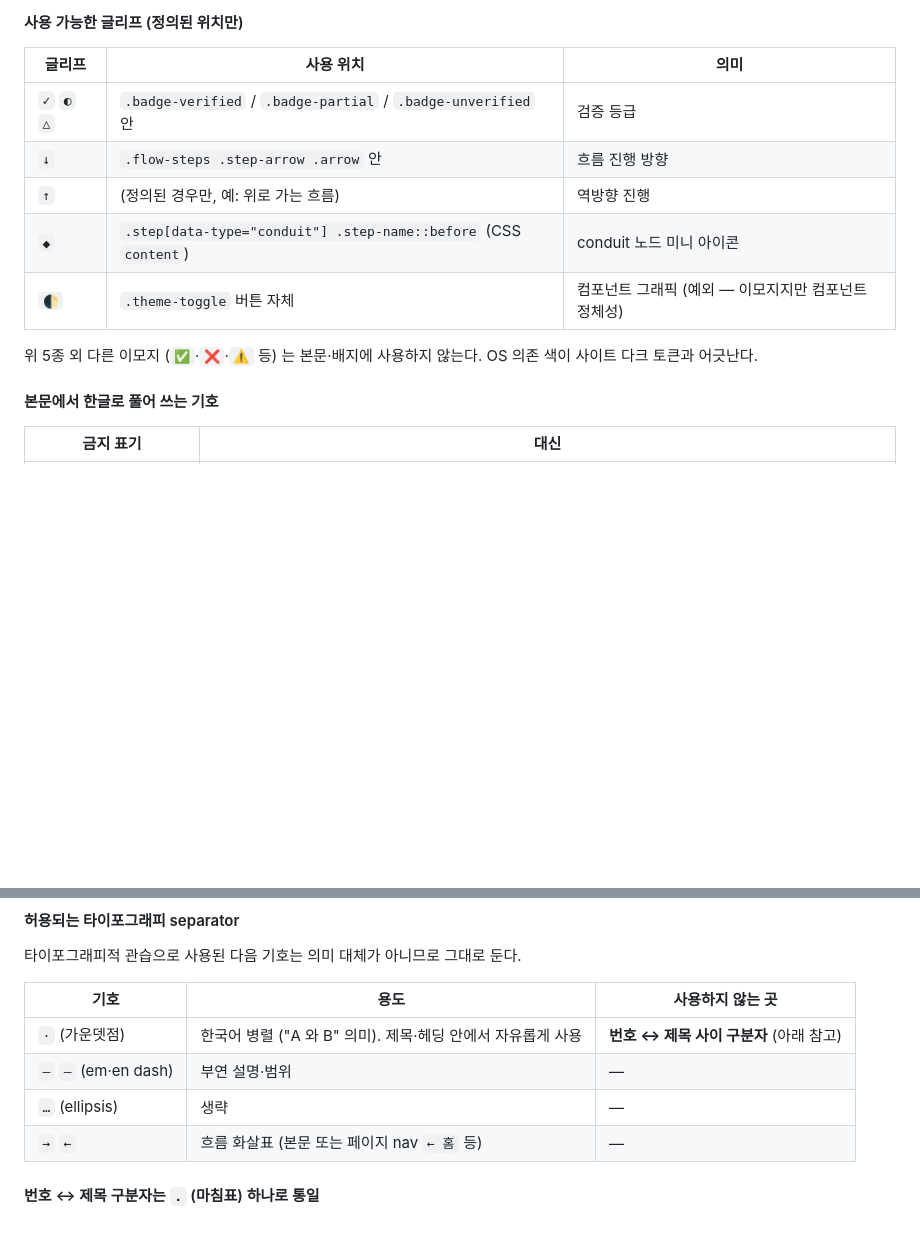
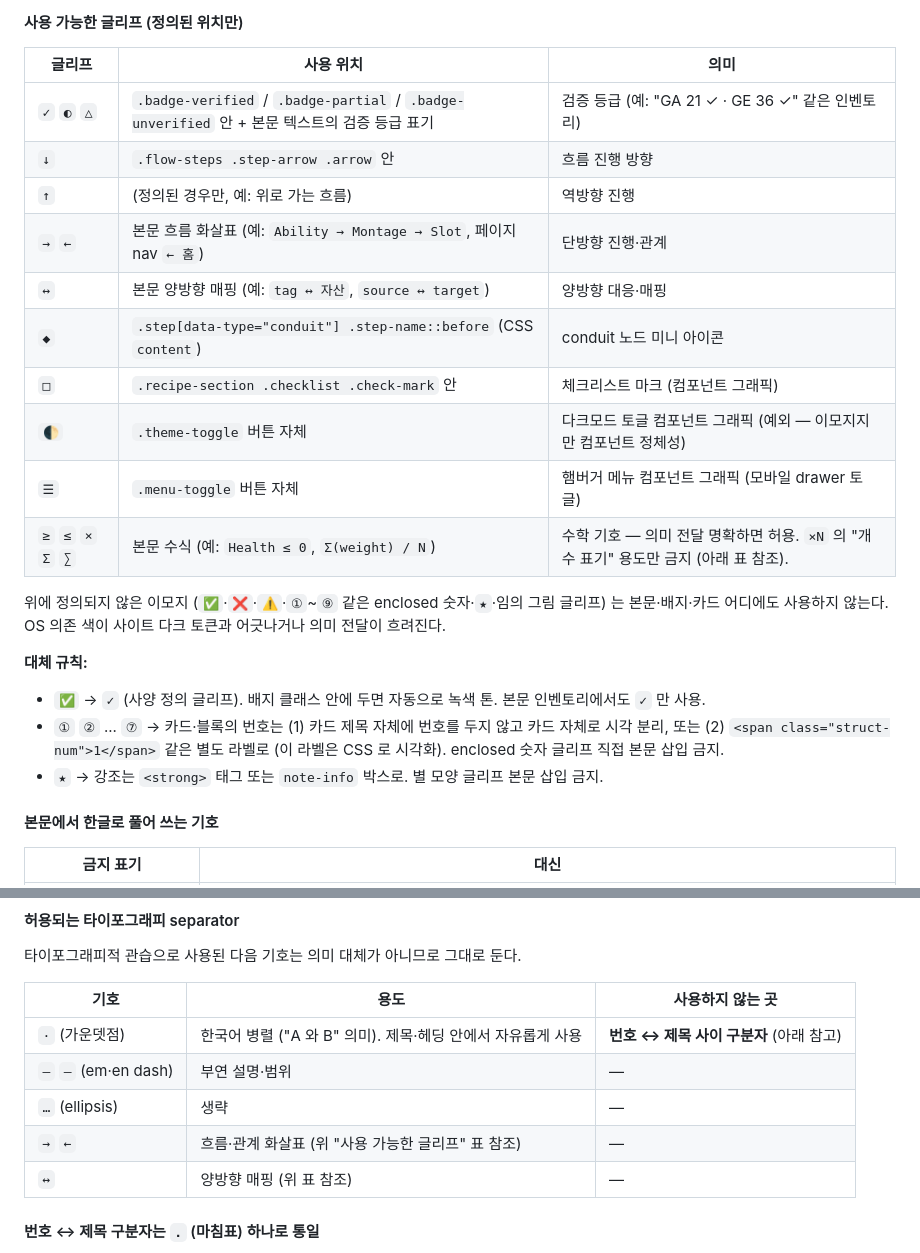
Before and after one commit to bong9tutor/docs-LyraStarterGame, a Markdown page: docs/common/dynamic-html-spec.md, 2 parts joined by grey strips. Rendered like a GitHub page; blank space fills up the shorter version.

Commit message:
docs(spec): 특수문자 정책 보강 — 컴포넌트·수식·양방향 글리프 명시 + 회귀 사례 대체 규칙
발견 (회귀)
- 38 HTML 페이지 작성 후 사양 위반 누적: ✅ 13건 · ①~⑦ 52건 · ★ 4건. 일반 한국어 문서 패턴이 사양과 충돌하는데 사양은 매 페이지 작성 시 reread 되지 않아 새는 1순위 회귀.

사양 보강 ("본문 특수문자 사용 규칙" 절)
- "사용 가능한 글리프" 표 확장: → ← 본문 화살표, ↔ 양방향 매핑, □ 체크리스트 마크, ☰ 햄버거 컴포넌트, ≥ ≤ × Σ ∑ 수식 글리프 명시 추가. 기존 ✓ ◐ △ ↓ ↑ ◆ 🌓 유지.
- "대체 규칙" 항목 신설: ✅ → ✓ / ①~⑨ → 카드 자체 시각 분리 또는 별도 라벨 (CSS 시각화) / ★ → <strong> 또는 note-info 박스. 한국어 일반 패턴이 새지 않도록 명시.
- 타이포그래피 separator 표에 ↔ 추가.

방어 메커니즘 (별도)
- tools/check-special-chars.cjs (신설): dynamic-html/**/*.html 본문 글리프 화이트리스트 검사. 사양 ALLOWED set 과 동기화. 위반 시 exit 1.
- tools/fix-special-chars.cjs (신설, one-shot): ✅ → ✓, ①~⑨ → 숫자+마침표, ★ 제거 일괄 보정. idempotent.
- 메모리 feedback_special-chars.md: HTML 작성 직후 check-special-chars.cjs 실행 필수 항목 추가.

검증
- 38 페이지 위반 0건 (TOTAL banned chars remaining: 0)
- md 링크 114/114 · stale path 0 · 표 래퍼 35/35 · 브라우저 verify 16/16 PASS (3 뷰포트 + 다크모드)

Co-Authored-By: Claude Opus 4.7 (1M context) <noreply@anthropic.com>

```diff
--- a/docs/common/dynamic-html-spec.md
+++ b/docs/common/dynamic-html-spec.md
@@ -732,13 +732,24 @@ document.documentElement.scrollWidth <= document.documentElement.clientWidth
 
 | 글리프 | 사용 위치 | 의미 |
 |--------|-----------|------|
-| `✓` `◐` `△` | `.badge-verified` / `.badge-partial` / `.badge-unverified` 안 | 검증 등급 |
+| `✓` `◐` `△` | `.badge-verified` / `.badge-partial` / `.badge-unverified` 안 + 본문 텍스트의 검증 등급 표기 | 검증 등급 (예: "GA 21 ✓ · GE 36 ✓" 같은 인벤토리) |
 | `↓` | `.flow-steps .step-arrow .arrow` 안 | 흐름 진행 방향 |
 | `↑` | (정의된 경우만, 예: 위로 가는 흐름) | 역방향 진행 |
+| `→` `←` | 본문 흐름 화살표 (예: `Ability → Montage → Slot`, 페이지 nav `← 홈`) | 단방향 진행·관계 |
+| `↔` | 본문 양방향 매핑 (예: `tag ↔ 자산`, `source ↔ target`) | 양방향 대응·매핑 |
 | `◆` | `.step[data-type="conduit"] .step-name::before` (CSS `content`) | conduit 노드 미니 아이콘 |
-| `🌓` | `.theme-toggle` 버튼 자체 | 컴포넌트 그래픽 (예외 — 이모지지만 컴포넌트 정체성) |
+| `□` | `.recipe-section .checklist .check-mark` 안 | 체크리스트 마크 (컴포넌트 그래픽) |
+| `🌓` | `.theme-toggle` 버튼 자체 | 다크모드 토글 컴포넌트 그래픽 (예외 — 이모지지만 컴포넌트 정체성) |
+| `☰` | `.menu-toggle` 버튼 자체 | 햄버거 메뉴 컴포넌트 그래픽 (모바일 drawer 토글) |
+| `≥` `≤` `×` `Σ` `∑` | 본문 수식 (예: `Health ≤ 0`, `Σ(weight) / N`) | 수학 기호 — 의미 전달 명확하면 허용. `×N` 의 "개수 표기" 용도만 금지 (아래 표 참조). |
 
-위 5종 외 다른 이모지 (`✅`·`❌`·`⚠️` 등) 는 본문·배지에 사용하지 않는다. OS 의존 색이 사이트 다크 토큰과 어긋난다.
+위에 정의되지 않은 이모지 (`✅`·`❌`·`⚠️`·`①`~`⑨` 같은 enclosed 숫자·`★`·임의 그림 글리프) 는 본문·배지·카드 어디에도 사용하지 않는다. OS 의존 색이 사이트 다크 토큰과 어긋나거나 의미 전달이 흐려진다.
+
+**대체 규칙:**
+
+- `✅` → `✓` (사양 정의 글리프). 배지 클래스 안에 두면 자동으로 녹색 톤. 본문 인벤토리에서도 `✓` 만 사용.
+- `①` `②` ... `⑦` → 카드·블록의 번호는 (1) 카드 제목 자체에 번호를 두지 않고 카드 자체로 시각 분리, 또는 (2) `<span class="struct-num">1</span>` 같은 별도 라벨로 (이 라벨은 CSS 로 시각화). enclosed 숫자 글리프 직접 본문 삽입 금지.
+- `★` → 강조는 `<strong>` 태그 또는 `note-info` 박스로. 별 모양 글리프 본문 삽입 금지.
 
 #### 본문에서 한글로 풀어 쓰는 기호
 
@@ -761,7 +772,8 @@ document.documentElement.scrollWidth <= document.documentElement.clientWidth
 | `·` (가운뎃점) | 한국어 병렬 ("A 와 B" 의미). 제목·헤딩 안에서 자유롭게 사용 | **번호 ↔ 제목 사이 구분자** (아래 참고) |
 | `—` `–` (em·en dash) | 부연 설명·범위 | — |
 | `…` (ellipsis) | 생략 | — |
-| `→` `←` | 흐름 화살표 (본문 또는 페이지 nav `← 홈` 등) | — |
+| `→` `←` | 흐름·관계 화살표 (위 "사용 가능한 글리프" 표 참조) | — |
+| `↔` | 양방향 매핑 (위 표 참조) | — |
 
 #### 번호 ↔ 제목 구분자는 `.` (마침표) 하나로 통일
 
```
